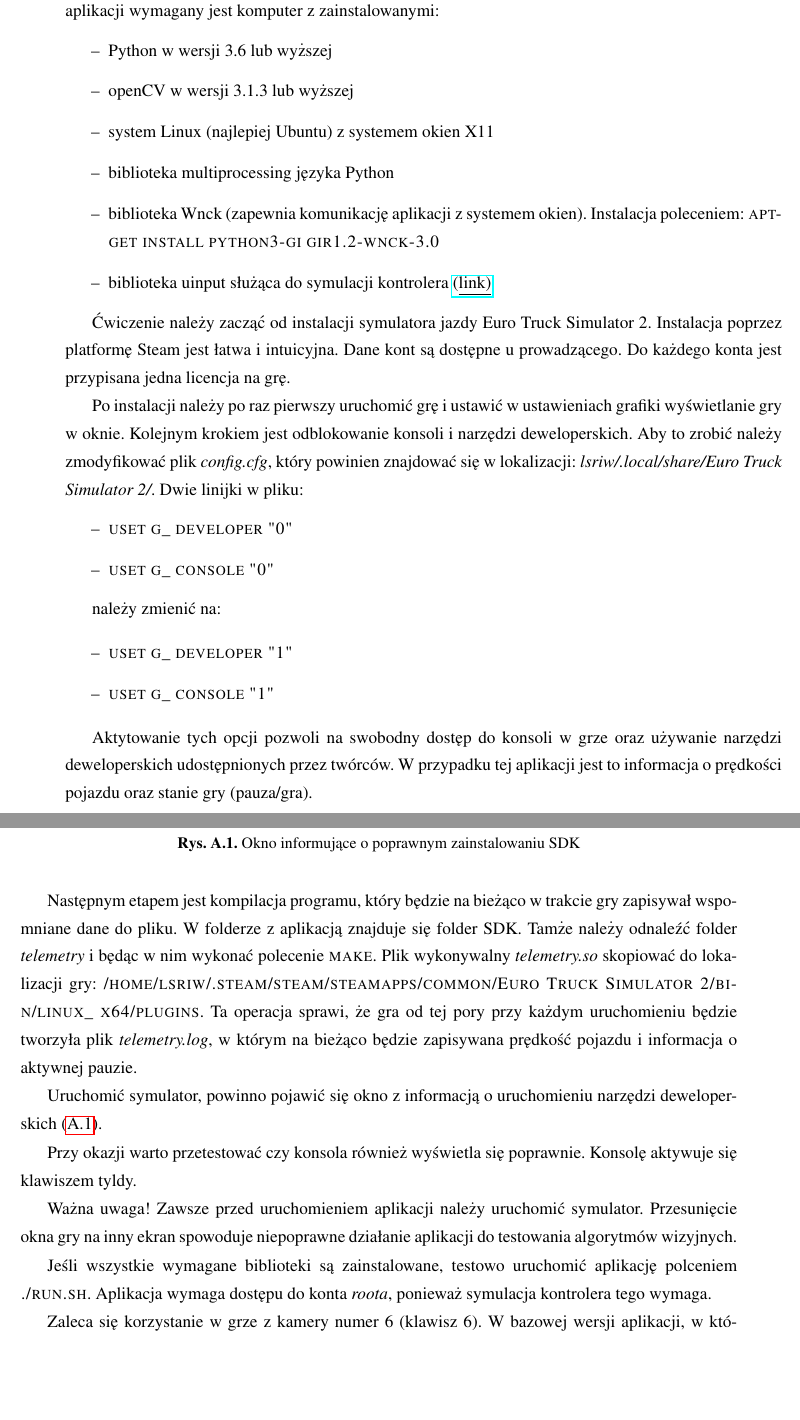
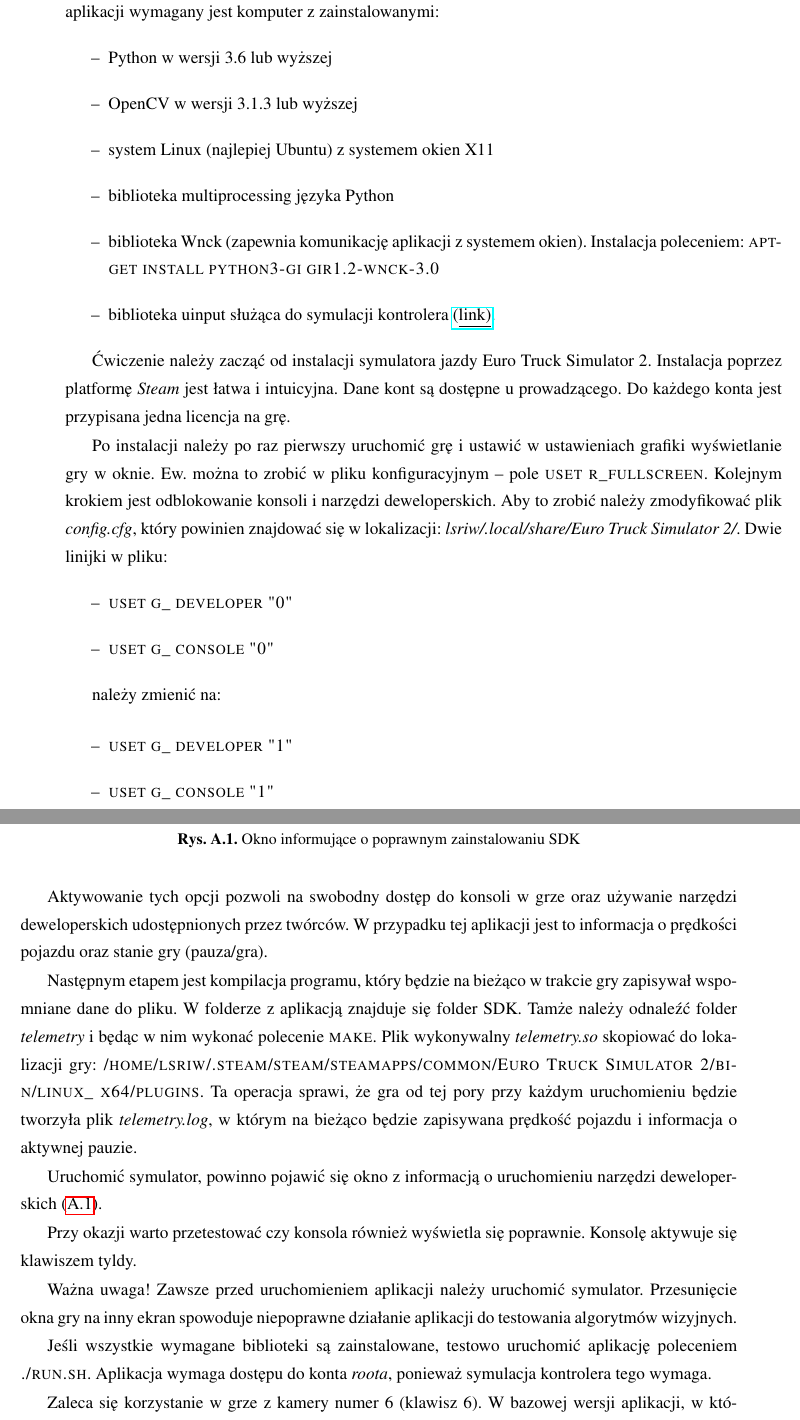
Before and after one commit to jaroslaw-b/praca_magisterska, a LaTeX thesis (praca.tex, which reads dodatek1.tex): two parts of pages 49 and 50 of 53 before the commit and two parts of pages 47 and 48 of 51 after it, joined at a grey line, cut so that both start at the same text, the shorter picture padded with empty space. Compiled offline with pdfLaTeX.

Commit message:
Poprawki do Dodatku

```diff
--- a/dodatek1.tex
+++ b/dodatek1.tex
@@ -6,17 +6,29 @@ Aplikację należy pobrać z repozytorium dostępnego
 Do prawidłowego działania aplikacji wymagany jest komputer z zainstalowanymi:
 \begin{itemize}
 \item Python w wersji 3.6 lub wyższej
-\item openCV w wersji 3.1.3 lub wyższej
+\item OpenCV w wersji 3.1.3 lub wyższej %TODO sudo pip3 install opencv-python
+
 \item system Linux (najlepiej Ubuntu) z systemem okien X11
 \item biblioteka multiprocessing języka Python
 \item biblioteka Wnck (zapewnia komunikację aplikacji z systemem okien). Instalacja poleceniem: \textsc{apt-get install python3-gi gir1.2-wnck-3.0}
-\item biblioteka uinput służąca do symulacji kontrolera \href{https://github.com/tuomasjjrasanen/python-uinput}{(\underline{link)}}
+\item biblioteka uinput służąca do symulacji kontrolera \href{https://github.com/tuomasjjrasanen/python-uinput}{(\underline{link)}}.
+%TODO python setup.py build  python setup.py install
 \end{itemize}
 
-Ćwiczenie należy zacząć od instalacji symulatora jazdy Euro Truck Simulator 2. Instalacja poprzez platformę Steam jest łatwa i intuicyjna. Dane kont są dostępne u prowadzącego. Do każdego konta jest przypisana jedna licencja na grę.
+%TODO instalcja PIP3 sudo pip3 install mss
+%TODO sudo pip3 install mss
+
+
+Ćwiczenie należy zacząć od instalacji symulatora jazdy Euro Truck Simulator 2.
+Instalacja poprzez platformę \textit{Steam} jest łatwa i~intuicyjna.
+Dane kont są dostępne u prowadzącego.
+Do każdego konta jest przypisana jedna licencja na grę.
 
 Po instalacji należy po raz pierwszy uruchomić grę i ustawić w ustawieniach grafiki wyświetlanie gry w oknie.
-Kolejnym krokiem jest odblokowanie konsoli i narzędzi deweloperskich. Aby to zrobić należy zmodyfikować plik \textit{config.cfg}, który powinien znajdować się w lokalizacji: \textit{lsriw/.local/share/Euro Truck Simulator 2/}. Dwie linijki w pliku:
+Ew. można to zrobić w pliku konfiguracyjnym -- pole \textsc{uset r\_fullscreen}.
+Kolejnym krokiem jest odblokowanie konsoli i narzędzi deweloperskich.
+Aby to zrobić należy zmodyfikować plik \textit{config.cfg}, który powinien znajdować się w lokalizacji: \textit{lsriw/.local/share/Euro Truck Simulator 2/}.
+Dwie linijki w pliku:
 \begin{itemize}
 \item \textsc{uset g\_ developer "0"}
 \item \textsc{uset g\_ console "0"}
@@ -29,9 +41,16 @@ należy zmienić na:
 \item \textsc{uset g\_ console "1"}
 \end{itemize}
 
-Aktytowanie tych opcji pozwoli na swobodny dostęp do konsoli w grze oraz używanie narzędzi deweloperskich udostępnionych przez twórców. W przypadku tej aplikacji jest to informacja o prędkości pojazdu oraz stanie gry (pauza/gra).
+Aktywowanie tych opcji pozwoli na swobodny dostęp do konsoli w grze oraz używanie narzędzi deweloperskich udostępnionych przez twórców.
+W~przypadku tej aplikacji jest to informacja o prędkości pojazdu oraz stanie gry (pauza/gra). %TODO nie do końca jasne, co znaczy "tej".
 
-Następnym etapem jest kompilacja programu, który będzie na bieżąco w trakcie gry zapisywał wspomniane dane do pliku. W folderze z aplikacją znajduje się folder SDK. Tamże należy odnaleźć folder \textit{telemetry} i będąc w nim wykonać polecenie \textsc{make}. Plik wykonywalny \textit{telemetry.so} skopiować do lokalizacji gry: \textsc{/home/lsriw/.steam/steam/steamapps/common/Euro Truck Simulator 2/bin/linux\_ x64/plugins}. Ta operacja sprawi, że gra od tej pory przy każdym uruchomieniu będzie tworzyła plik \textit{telemetry.log}, w którym na bieżąco będzie zapisywana prędkość pojazdu i informacja o aktywnej pauzie.
+Następnym etapem jest kompilacja programu, który będzie na bieżąco w trakcie gry zapisywał wspomniane dane do pliku.
+W~folderze z aplikacją znajduje się folder SDK. %TODO powt. folder/folder
+Tamże należy odnaleźć folder \textit{telemetry} i będąc w nim wykonać polecenie \textsc{make}. %TODO jeszcze po drodze jest examples
+Plik wykonywalny \textit{telemetry.so} skopiować do lokalizacji gry: \textsc{/home/lsriw/.steam/steam/steamapps/common/Euro Truck Simulator 2/bin/linux\_ x64/plugins}.
+%TODO nie było folderu plugins - tworzyć ?
+Ta operacja sprawi, że gra od tej pory przy każdym uruchomieniu będzie tworzyła plik \textit{telemetry.log}, w którym na bieżąco będzie zapisywana prędkość pojazdu i informacja o aktywnej pauzie.
+%TODO gdzie ten log będzie
 
 Uruchomić symulator, powinno pojawić się okno z informacją o uruchomieniu narzędzi deweloperskich (\ref{fig:appendix1_dev_tools}).
 
@@ -42,11 +61,15 @@ Uruchomić symulator, powinno pojawić się okno z informacją o uruchomieniu na
   \label{fig:appendix1_dev_tools}
 \end{figure}
 
-Przy okazji warto przetestować czy konsola również wyświetla się poprawnie. Konsolę aktywuje się klawiszem tyldy.
+Przy okazji warto przetestować czy konsola również wyświetla się poprawnie.
+Konsolę aktywuje się klawiszem tyldy.
 
-Ważna uwaga! Zawsze przed uruchomieniem aplikacji należy uruchomić symulator. Przesunięcie okna gry na inny ekran spowoduje niepoprawne działanie aplikacji do testowania algorytmów wizyjnych.
+Ważna uwaga!
+Zawsze przed uruchomieniem aplikacji należy uruchomić symulator.
+Przesunięcie okna gry na inny ekran spowoduje niepoprawne działanie aplikacji do testowania algorytmów wizyjnych.
 
-Jeśli wszystkie wymagane biblioteki są zainstalowane, testowo uruchomić aplikację polceniem \textsc{./run.sh}. Aplikacja wymaga dostępu do konta \textit{roota}, ponieważ symulacja kontrolera tego wymaga.
+Jeśli wszystkie wymagane biblioteki są zainstalowane, testowo uruchomić aplikację poleceniem \textsc{./run.sh}.
+Aplikacja wymaga dostępu do konta \textit{roota}, ponieważ symulacja kontrolera tego wymaga. %TODO powt. wymaga
 
 Zaleca się korzystanie w grze z kamery numer 6 (klawisz 6).
-W bazowej wersji aplikacji, w której nie są zaimplementowane żadne algorytmy cyfrowego przetwarzania obrazów, obraz przechwycony jest przekazywany do procesu wyświetlającego bez żadnej modyfikacji. W pliku \textit{Process.py} znajduje się funkcja \textsc{process\_ image(self, image)}. Jako argument przyjmuje obraz przechwycony z symulatora. Funkcja zwraca listę złożoną z obrazu przetworzonego oraz wektora sterowania: \textsc{return [image, [None, 0, 0]]}. W tej funkcji należy implementować algorytmy służące do przetwarzania obrazu. Początkowo sugeruje się w ramach testów nie generować sterowania. Dopiero po zapewnieniu pewnej stabilności algorytmu zalecane jest najpierw włączenie kontroli kierownicy samochodu, a następnie programowej kontroli prędkości za pomocą symulowanego pedału gazu i hamulca.
+W bazowej wersji aplikacji, w której nie są zaimplementowane żadne algorytmy cyfrowego przetwarzania obrazów, obraz przechwycony jest przekazywany do procesu wyświetlającego bez żadnej modyfikacji. %TODO powt. obraz
```
Also changed, not shown: rozdzial_teoretyczny.tex (+1 -1 lines), dodatek1.tex (18 more changed lines).
